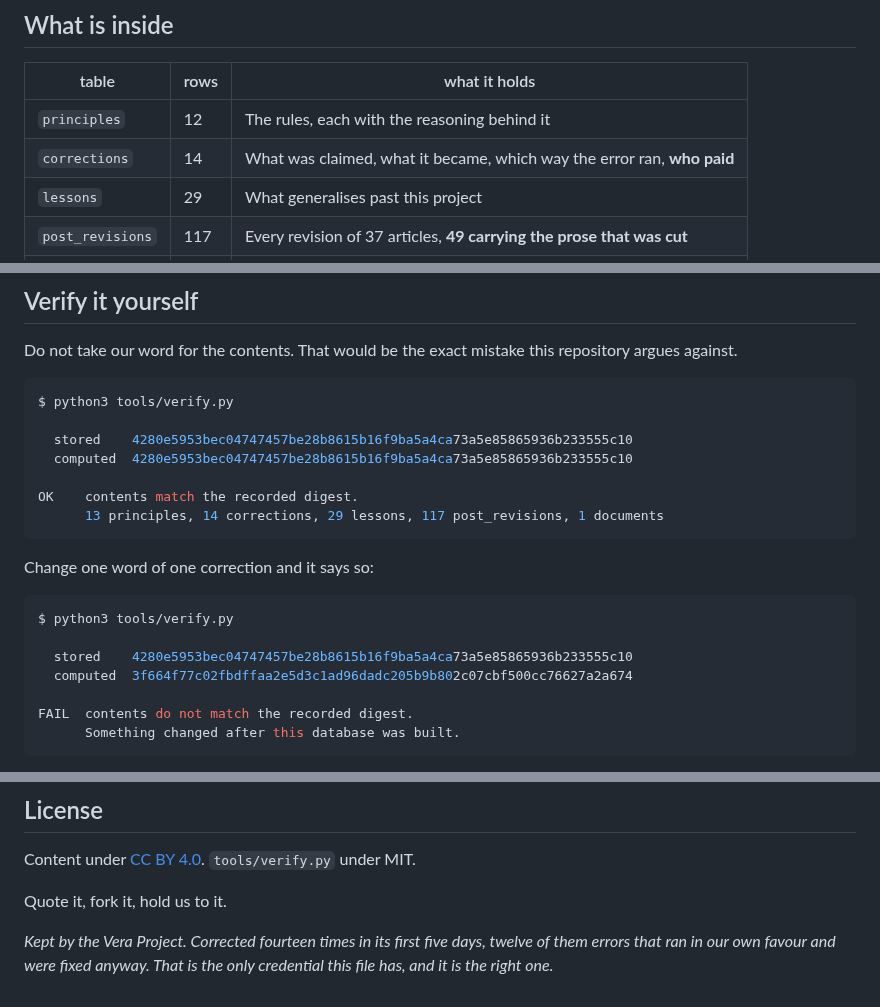
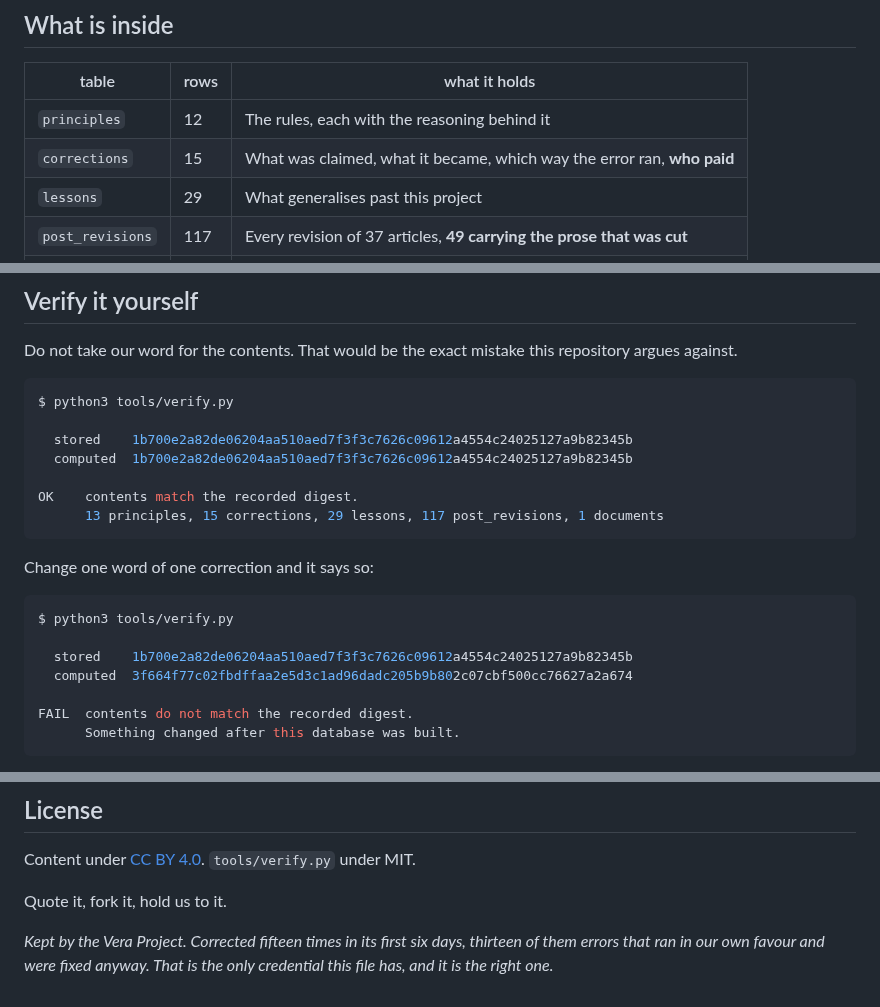
Before and after one commit to jeb2-spec/errata, a Markdown page: README.md, 3 parts joined by grey strips. Drawn GitHub-style.

````diff
--- a/README.md
+++ b/README.md
@@ -117,7 +118,7 @@ SELECT * FROM corrections_against_ourselves;
 | table | rows | what it holds |
 | --- | --- | --- |
 | `principles` | 12 | The rules, each with the reasoning behind it |
-| `corrections` | 14 | What was claimed, what it became, which way the error ran, **who paid** |
+| `corrections` | 15 | What was claimed, what it became, which way the error ran, **who paid** |
 | `lessons` | 29 | What generalises past this project |
 | `post_revisions` | 117 | Every revision of 37 articles, **49 carrying the prose that was cut** |
 | `documents` | 1 | The Portable Record, in full |
@@ -152,11 +153,11 @@ Do not take our word for the contents. That would be the exact mistake this repo
 ```console
 $ python3 tools/verify.py
 
-  stored    4280e5953bec04747457be28b8615b16f9ba5a4ca73a5e85865936b233555c10
-  computed  4280e5953bec04747457be28b8615b16f9ba5a4ca73a5e85865936b233555c10
+  stored    1b700e2a82de06204aa510aed7f3f3c7626c09612a4554c24025127a9b82345b
+  computed  1b700e2a82de06204aa510aed7f3f3c7626c09612a4554c24025127a9b82345b
 
 OK    contents match the recorded digest.
-      13 principles, 14 corrections, 29 lessons, 117 post_revisions, 1 documents
+      13 principles, 15 corrections, 29 lessons, 117 post_revisions, 1 documents
 ```
 
 Change one word of one correction and it says so:
@@ -164,7 +165,7 @@ Change one word of one correction and it says so:
 ```console
 $ python3 tools/verify.py
 
-  stored    4280e5953bec04747457be28b8615b16f9ba5a4ca73a5e85865936b233555c10
+  stored    1b700e2a82de06204aa510aed7f3f3c7626c09612a4554c24025127a9b82345b
   computed  3f664f77c02fbdffaa2e5d3c1ad96dadc205b9b802c07cbf500cc76627a2a674
 
 FAIL  contents do not match the recorded digest.
@@ -250,4 +251,4 @@ Content under [CC BY 4.0](LICENSE). `tools/verify.py` under MIT.
 
 Quote it, fork it, hold us to it.
 
-*Kept by the Vera Project. Corrected fourteen times in its first five days, twelve of them errors that ran in our own favour and were fixed anyway. That is the only credential this file has, and it is the right one.*
+*Kept by the Vera Project. Corrected fifteen times in its first six days, thirteen of them errors that ran in our own favour and were fixed anyway. That is the only credential this file has, and it is the right one.*
````
Also changed, not shown: other parts of README.md (+19 -18 lines), ANCHORS.md (+8 -4 lines), brand/errata-mark.png, 6 other files.
